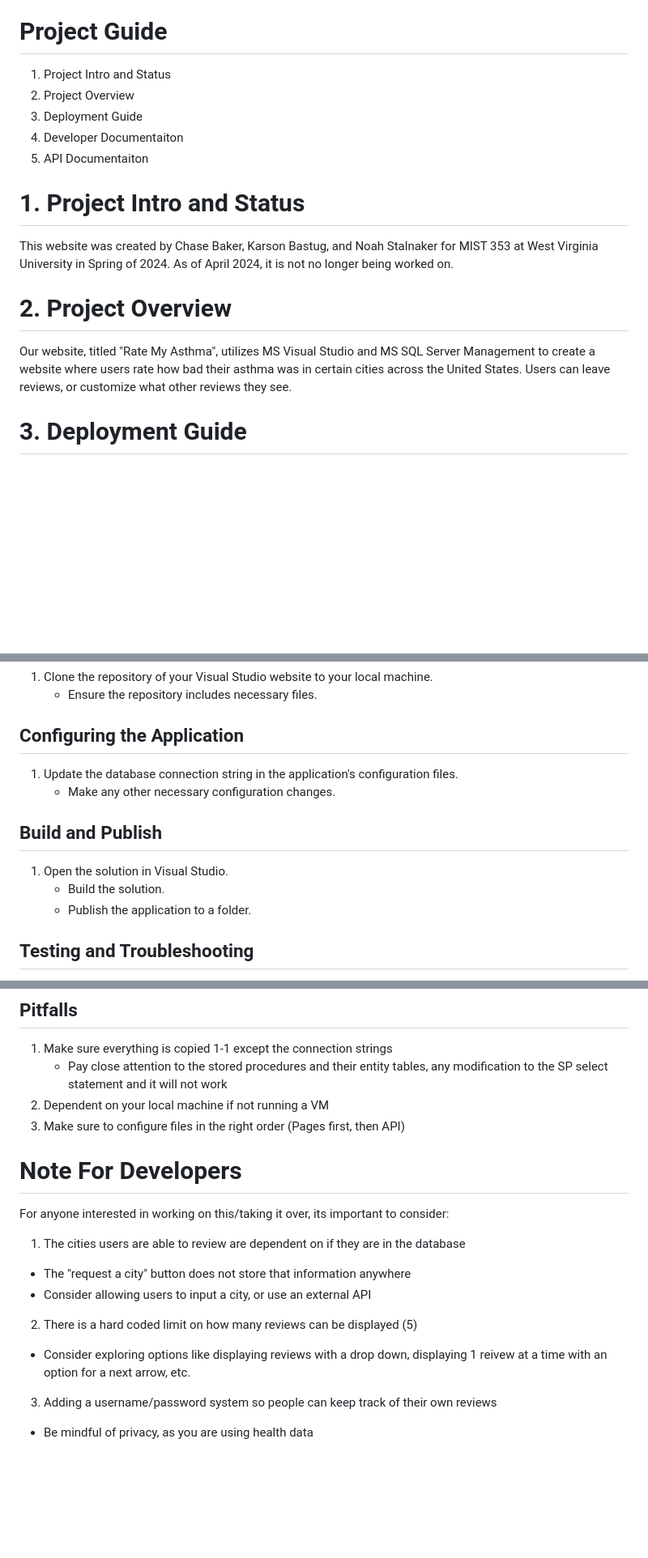
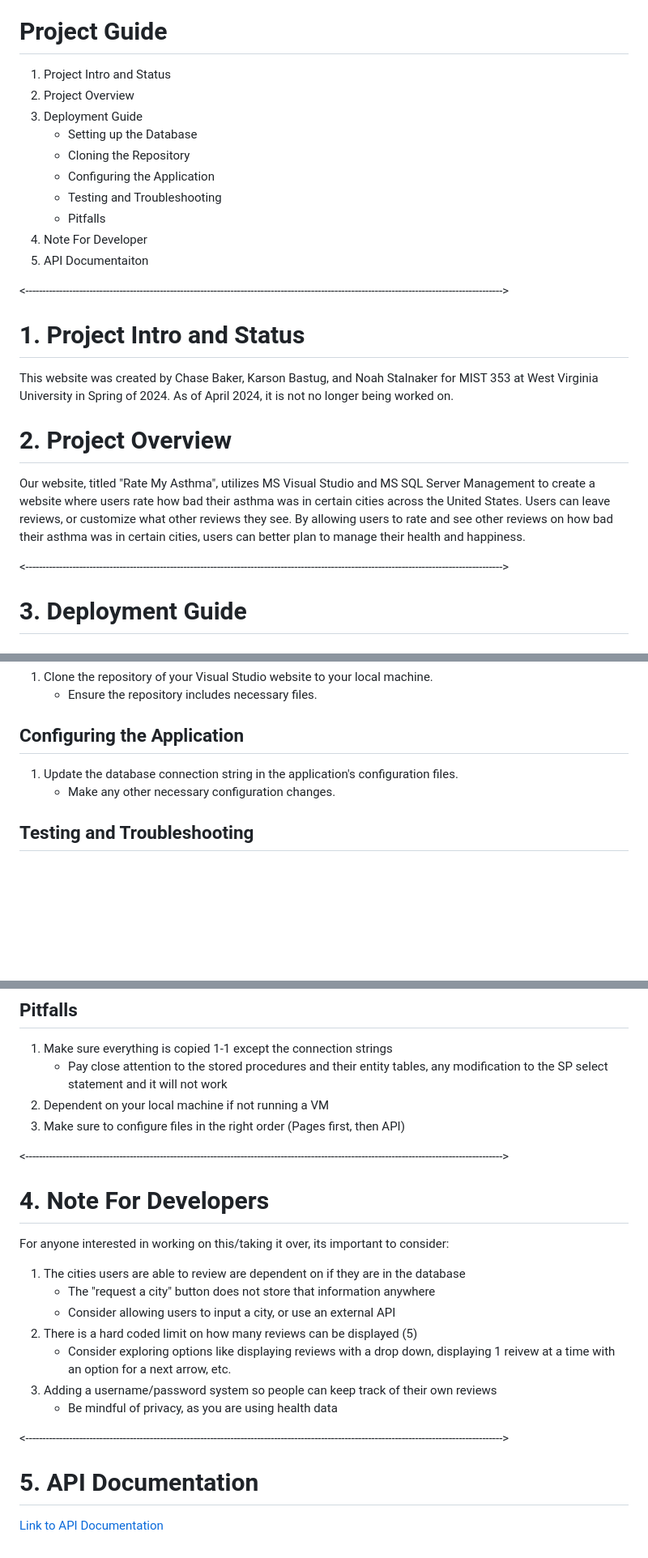
Before and after one commit to karsonbastug/RateMyAsthma, a Markdown page: README.md, 3 parts joined by grey strips. Shown: that part at 81% size. Rendered like a GitHub page; blank space fills up the shorter version.

```diff
--- a/README.md
+++ b/README.md
@@ -27,16 +21,26 @@ Our stored procedures have udnergone A LOT of changes. You will have to drop the
 
 # Project Guide
+
 1. Project Intro and Status
 2. Project Overview
 3. Deployment Guide
-4. Developer Documentaiton
-5. API Documentaiton
+   - Setting up the Database
+   - Cloning the Repository
+   - Configuring the Application
+   - Testing and Troubleshooting
+   - Pitfalls
+5. Note For Developer
+6. API Documentaiton
+
+<---------------------------------------------------------------------------------------------------------------------------------------------->
 
 # 1. Project Intro and Status
 This website was created by Chase Baker, Karson Bastug, and Noah Stalnaker for MIST 353 at West Virginia University in Spring of 2024. As of April 2024, it is not no longer being worked on.
 
 # 2. Project Overview
-Our website, titled "Rate My Asthma", utilizes MS Visual Studio and MS SQL Server Management to create a website where users rate how bad their asthma was in certain cities across the United States. Users can leave reviews, or customize what other reviews they see.
+Our website, titled "Rate My Asthma", utilizes MS Visual Studio and MS SQL Server Management to create a website where users rate how bad their asthma was in certain cities across the United States. Users can leave reviews, or customize what other reviews they see. By allowing users to rate and see other reviews on how bad their asthma was in certain cities, users can better plan to manage their health and happiness.
+
+<---------------------------------------------------------------------------------------------------------------------------------------------->
 
 # 3. Deployment Guide
 
@@ -60,13 +64,6 @@ Our website, titled "Rate My Asthma", utilizes MS Visual Studio and MS SQL Serve
 1. Update the database connection string in the application's configuration files.
    - Make any other necessary configuration changes.
 
-## Build and Publish
-
-1. Open the solution in Visual Studio.
-   - Build the solution.
-   - Publish the application to a folder.
-
-
 ## Testing and Troubleshooting
 
 1. Access the application URL in a web browser.
@@ -81,13 +78,20 @@ Our website, titled "Rate My Asthma", utilizes MS Visual Studio and MS SQL Serve
 2. Dependent on your local machine if not running a VM
 3. Make sure to configure files in the right order (Pages first, then API)
 
-# Note For Developers
+<---------------------------------------------------------------------------------------------------------------------------------------------->
+
+# 4. Note For Developers
 
 For anyone interested in working on this/taking it over, its important to consider:
 1. The cities users are able to review are dependent on if they are in the database
-  - The "request a city" button does not store that information anywhere
-  - Consider allowing users to input a city, or use an external API
+     - The "request a city" button does not store that information anywhere
+     - Consider allowing users to input a city, or use an external API
 2. There is a hard coded limit on how many reviews can be displayed (5)
-  - Consider exploring options like displaying reviews with a drop down, displaying 1 reivew at a time with an option for a next arrow, etc.
+     - Consider exploring options like displaying reviews with a drop down, displaying 1 reivew at a time with an option for a next arrow, etc.
 3. Adding a username/password system so people can keep track of their own reviews
-  - Be mindful of privacy, as you are using health data
+     - Be mindful of privacy, as you are using health data
+
+<---------------------------------------------------------------------------------------------------------------------------------------------->
+
+# 5. API Documentation
+[Link to API Documentation](AsthmaAPI/README.md)
```
Also changed, not shown: other parts of README.md (+3 -9 lines).
